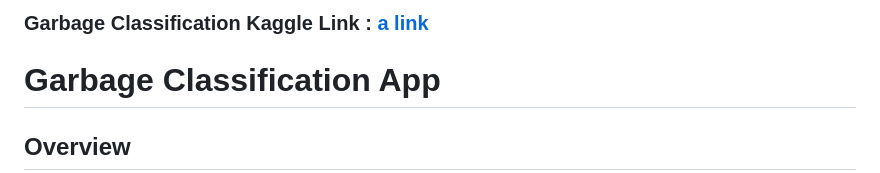
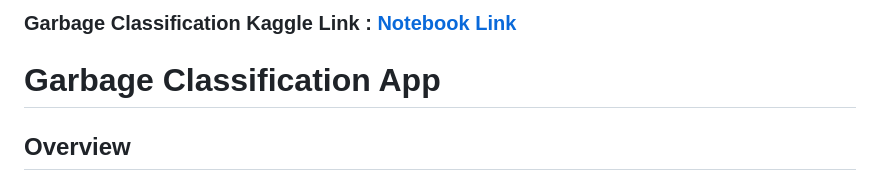
Before and after one commit to jin-raii/Garbage_Classifier, a Markdown page: README.md, the part around the change. GitHub-like rendering.

Commit message:
renamed link

```diff
--- a/README.md
+++ b/README.md
@@ -1,4 +1,4 @@
-### Garbage Classification Kaggle Link : [a link](https://www.kaggle.com/code/jinrai/gragbage-classifier)
+### Garbage Classification Kaggle Link : [Notebook Link](https://www.kaggle.com/code/jinrai/gragbage-classifier)
 
 # Garbage Classification App
 
```
